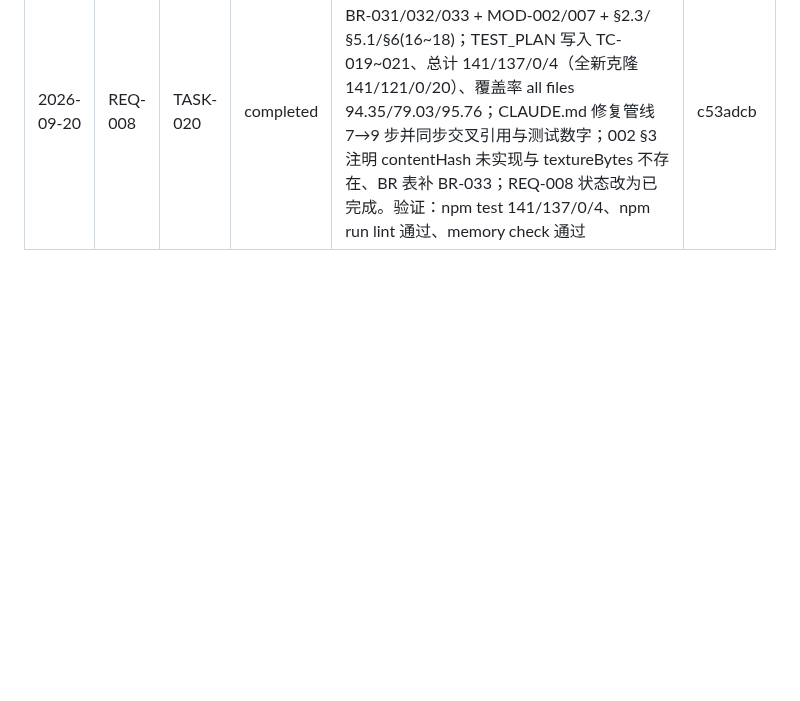
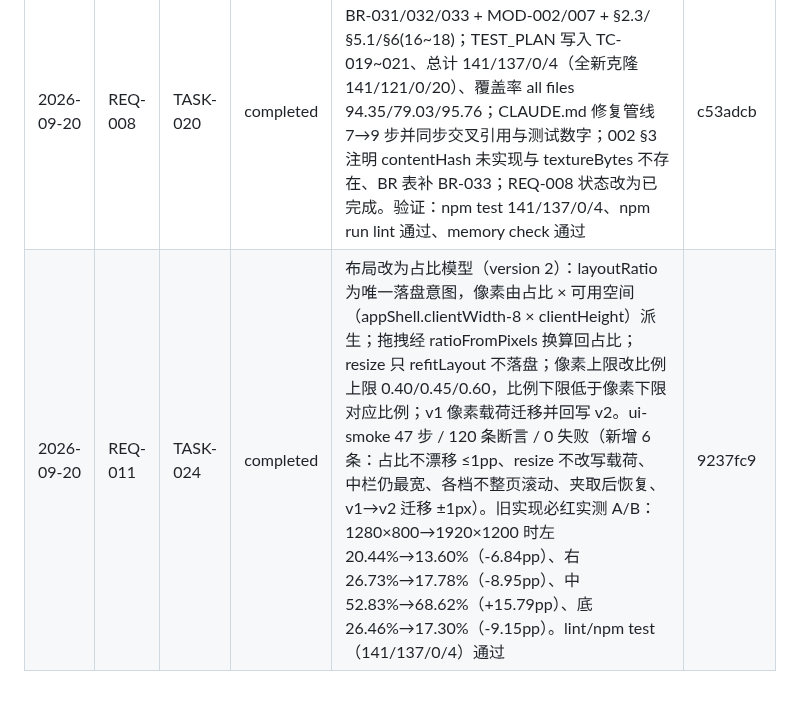
Before and after one commit to sunny-zhai/glb-texture-repair-tool, a Markdown page: docs/PROJECT_MEMORY.md, the part around the change. Rendered like a GitHub page; blank space fills up the shorter version.

Commit message:
chore(REQ-011/TASK-024): 记录完成线
TASK-024 合并为 9237fc9；完成线按平台规则只在串行合并点追加。

验证：node scripts/memory.mjs check 通过

Co-Authored-By: DeepSeek Harness <noreply@deepseek.com>

```diff
--- a/docs/PROJECT_MEMORY.md
+++ b/docs/PROJECT_MEMORY.md
@@ -53,4 +53,5 @@
 | 2026-09-20 | REQ-008 | TASK-018 | completed | npm test → 137 用例 / 133 通过 / 0 失败 / 4 跳过；repair.test.js 34/34；ui-smoke 四格式各 36 步 / 114 条断言 / 0 失败（新增 4 档默认不降 + 档位进入 IPC 载荷）。降采样用面积加权盒式平均且透明像素预乘；2048²→1024² 逐像素 mismatches=0；3000×1000→1024×341；不降/0/非法 → 字节不变；几何 bufferView 逐字节不变；外部 uri 贴图落盘缩小字节；顺序证明：降采样造出 NPOT 后采样器同趟退化为 CLAMP_TO_EDGE+LINEAR。person-stand 本地基线 14.31MB(不降) → 4.95MB(1024,2张) → 1.86MB(512,3张)，贴图张数与几何统计不变 | f7b7207 |
 | 2026-09-20 | REQ-008 | TASK-019 | completed | npm test → 141 用例 / 137 通过 / 0 失败 / 4 跳过；repair+inspect 单测 80/79/0/1。KHR_texture_transform.texCoord 覆盖由 textureTexCoordOf 在 inspect 与 repair 同源采纳；MISSING_TEXCOORD 点名缺失语义。旧代码必红实测：git stash 还原 src 后只跑新用例 → 3 红 1 绿（绿为对照组），恢复后全绿。修复补出全零 VEC2 TEXCOORD_1 且 TEXCOORD_0 原样保留；冒烟四格式各 36 步 / 114 断言 / 0 失败 | 6ec4181 |
 | 2026-09-20 | REQ-008 | TASK-020 | completed | 文档与规则回填完成：001-code-design 新增 BR-031/032/033 + MOD-002/007 + §2.3/§5.1/§6(16~18)；TEST_PLAN 写入 TC-019~021、总计 141/137/0/4（全新克隆 141/121/0/20）、覆盖率 all files 94.35/79.03/95.76；CLAUDE.md 修复管线 7→9 步并同步交叉引用与测试数字；002 §3 注明 contentHash 未实现与 textureBytes 不存在、BR 表补 BR-033；REQ-008 状态改为已完成。验证：npm test 141/137/0/4、npm run lint 通过、memory check 通过 | c53adcb |
+| 2026-09-20 | REQ-011 | TASK-024 | completed | 布局改为占比模型（version 2）：layoutRatio 为唯一落盘意图，像素由占比 × 可用空间（appShell.clientWidth-8 × clientHeight）派生；拖拽经 ratioFromPixels 换算回占比；resize 只 refitLayout 不落盘；像素上限改比例上限 0.40/0.45/0.60，比例下限低于像素下限对应比例；v1 像素载荷迁移并回写 v2。ui-smoke 47 步 / 120 条断言 / 0 失败（新增 6 条：占比不漂移 ≤1pp、resize 不改写载荷、中栏仍最宽、各档不整页滚动、夹取后恢复、v1→v2 迁移 ±1px）。旧实现必红实测 A/B：1280×800→1920×1200 时左 20.44%→13.60%（-6.84pp）、右 26.73%→17.78%（-8.95pp）、中 52.83%→68.62%（+15.79pp）、底 26.46%→17.30%（-9.15pp）。lint/npm test（141/137/0/4）通过 | 9237fc9 |
 <!-- memory:completion:end -->
```
